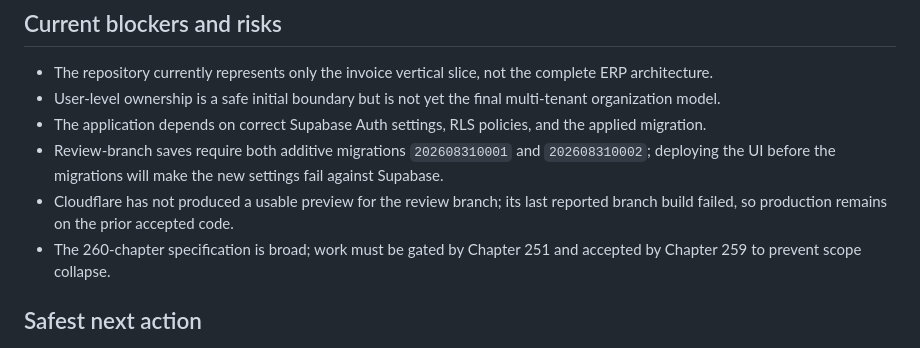
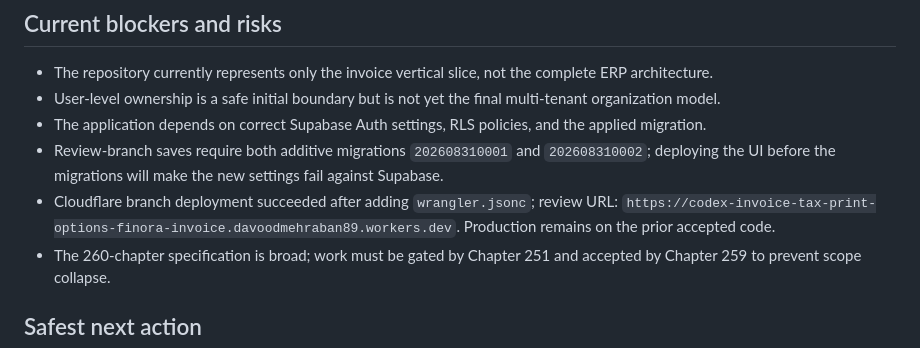
Before and after one commit to davoodmehraban89/Finora-Invoice, a Markdown page: PROJECT_STATUS.md, the part around the change. GitHub-like rendering.

Commit message:
docs: lock successful Cloudflare preview evidence

```diff
--- a/PROJECT_STATUS.md
+++ b/PROJECT_STATUS.md
@@ -72,7 +72,7 @@ Finora is not limited to invoicing. The complete scope is governed by `Finora_Ma
 - User-level ownership is a safe initial boundary but is not yet the final multi-tenant organization model.
 - The application depends on correct Supabase Auth settings, RLS policies, and the applied migration.
 - Review-branch saves require both additive migrations `202608310001` and `202608310002`; deploying the UI before the migrations will make the new settings fail against Supabase.
-- Cloudflare has not produced a usable preview for the review branch; its last reported branch build failed, so production remains on the prior accepted code.
+- Cloudflare branch deployment succeeded after adding `wrangler.jsonc`; review URL: `https://codex-invoice-tax-print-options-finora-invoice.davoodmehraban89.workers.dev`. Production remains on the prior accepted code.
 - The 260-chapter specification is broad; work must be gated by Chapter 251 and accepted by Chapter 259 to prevent scope collapse.
 
 ## Safest next action
```
